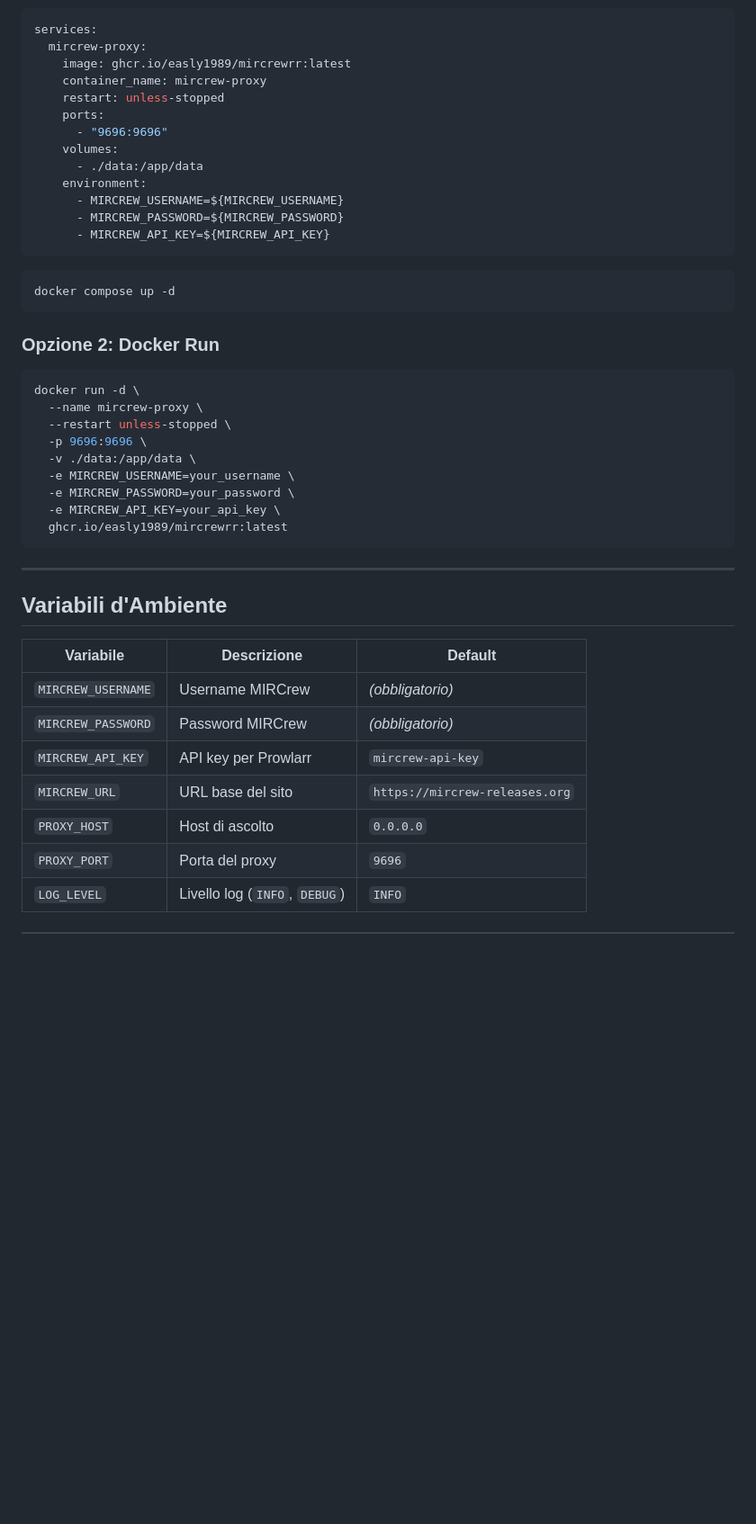
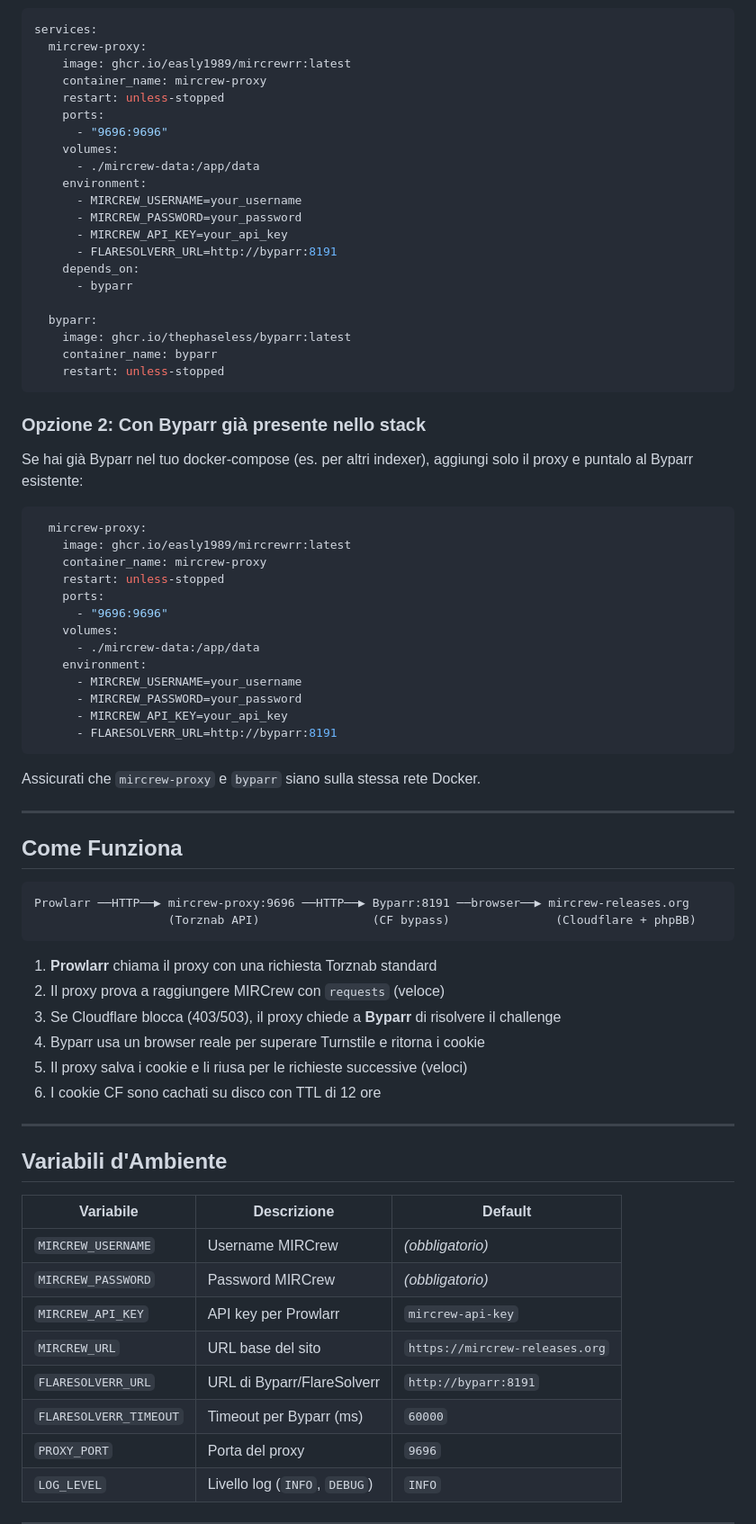
Before and after one commit to easly1989/mircrewrr, a Markdown page: README.md, the part around one of its changes. Shown at 90% size. Rendered like a GitHub page; blank space fills up the shorter version.

````diff
--- a/README.md
+++ b/README.md
@@ -83,30 +87,58 @@ services:
     ports:
       - "9696:9696"
     volumes:
-      - ./data:/app/data
+      - ./mircrew-data:/app/data
     environment:
-      - MIRCREW_USERNAME=${MIRCREW_USERNAME}
-      - MIRCREW_PASSWORD=${MIRCREW_PASSWORD}
-      - MIRCREW_API_KEY=${MIRCREW_API_KEY}
+      - MIRCREW_USERNAME=your_username
+      - MIRCREW_PASSWORD=your_password
+      - MIRCREW_API_KEY=your_api_key
+      - FLARESOLVERR_URL=http://byparr:8191
+    depends_on:
+      - byparr
+
+  byparr:
+    image: ghcr.io/thephaseless/byparr:latest
+    container_name: byparr
+    restart: unless-stopped
 ```
 
-```bash
-docker compose up -d
+### Opzione 2: Con Byparr già presente nello stack
+
+Se hai già Byparr nel tuo docker-compose (es. per altri indexer), aggiungi solo il proxy e puntalo al Byparr esistente:
+
+```yaml
+  mircrew-proxy:
+    image: ghcr.io/easly1989/mircrewrr:latest
+    container_name: mircrew-proxy
+    restart: unless-stopped
+    ports:
+      - "9696:9696"
+    volumes:
+      - ./mircrew-data:/app/data
+    environment:
+      - MIRCREW_USERNAME=your_username
+      - MIRCREW_PASSWORD=your_password
+      - MIRCREW_API_KEY=your_api_key
+      - FLARESOLVERR_URL=http://byparr:8191
 ```
 
-### Opzione 2: Docker Run
+Assicurati che `mircrew-proxy` e `byparr` siano sulla stessa rete Docker.
 
-```bash
-docker run -d \
-  --name mircrew-proxy \
-  --restart unless-stopped \
-  -p 9696:9696 \
-  -v ./data:/app/data \
-  -e MIRCREW_USERNAME=your_username \
-  -e MIRCREW_PASSWORD=your_password \
-  -e MIRCREW_API_KEY=your_api_key \
-  ghcr.io/easly1989/mircrewrr:latest
+---
+
+## Come Funziona
+
 ```
+Prowlarr ──HTTP──▶ mircrew-proxy:9696 ──HTTP──▶ Byparr:8191 ──browser──▶ mircrew-releases.org
+                   (Torznab API)                (CF bypass)               (Cloudflare + phpBB)
+```
+
+1. **Prowlarr** chiama il proxy con una richiesta Torznab standard
+2. Il proxy prova a raggiungere MIRCrew con `requests` (veloce)
+3. Se Cloudflare blocca (403/503), il proxy chiede a **Byparr** di risolvere il challenge
+4. Byparr usa un browser reale per superare Turnstile e ritorna i cookie
+5. Il proxy salva i cookie e li riusa per le richieste successive (veloci)
+6. I cookie CF sono cachati su disco con TTL di 12 ore
 
 ---
 
@@ -118,7 +150,8 @@ docker run -d \
 | `MIRCREW_PASSWORD` | Password MIRCrew | *(obbligatorio)* |
 | `MIRCREW_API_KEY` | API key per Prowlarr | `mircrew-api-key` |
 | `MIRCREW_URL` | URL base del sito | `https://mircrew-releases.org` |
-| `PROXY_HOST` | Host di ascolto | `0.0.0.0` |
+| `FLARESOLVERR_URL` | URL di Byparr/FlareSolverr | `http://byparr:8191` |
+| `FLARESOLVERR_TIMEOUT` | Timeout per Byparr (ms) | `60000` |
 | `PROXY_PORT` | Porta del proxy | `9696` |
 | `LOG_LEVEL` | Livello log (`INFO`, `DEBUG`) | `INFO` |
 
````
Also changed, not shown: other parts of README.md (+32 -18 lines).
